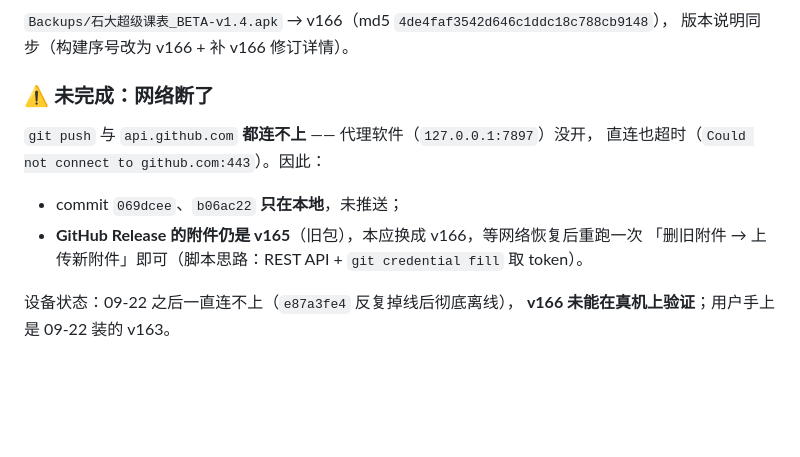
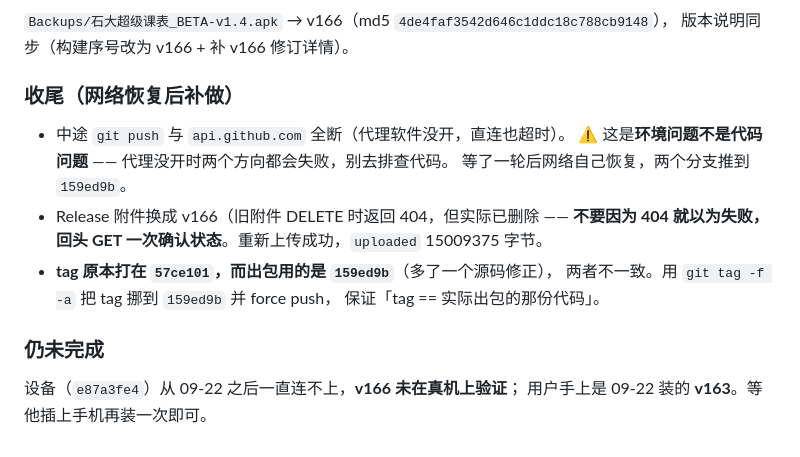
Before and after one commit to Naatsumeee/SHZUSuperSchedule, a Markdown page: .workbuddy/memory/2026-09-25.md, the part around the change. Drawn GitHub-style; blank space fills up the shorter version.

Commit message:
收尾记录：网络中断与恢复、Release 附件换 v166、tag 挪到出包提交

```diff
--- a/.workbuddy/memory/2026-09-25.md
+++ b/.workbuddy/memory/2026-09-25.md
@@ -53,12 +53,16 @@ km_build_v*.txt
 `Backups/石大超级课表_BETA-v1.4.apk` → v166（md5 `4de4faf3542d646c1ddc18c788cb9148`），
 版本说明同步（构建序号改为 v166 + 补 v166 修订详情）。
 
-### ⚠️ 未完成：网络断了
-`git push` 与 `api.github.com` **都连不上** —— 代理软件（`127.0.0.1:7897`）没开，
-直连也超时（`Could not connect to github.com:443`）。因此：
-- commit `069dcee`、`b06ac22` **只在本地**，未推送；
-- **GitHub Release 的附件仍是 v165**（旧包），本应换成 v166，等网络恢复后重跑一次
-  「删旧附件 → 上传新附件」即可（脚本思路：REST API + `git credential fill` 取 token）。
+### 收尾（网络恢复后补做）
+- 中途 `git push` 与 `api.github.com` 全断（代理软件没开，直连也超时）。
+  ⚠️ 这是**环境问题不是代码问题** —— 代理没开时两个方向都会失败，别去排查代码。
+  等了一轮后网络自己恢复，两个分支推到 `159ed9b`。
+- Release 附件换成 v166（旧附件 DELETE 时返回 404，但实际已删除 ——
+  **不要因为 404 就以为失败，回头 GET 一次确认状态**。重新上传成功，`uploaded` 15009375 字节。
+- **tag 原本打在 `57ce101`，而出包用的是 `159ed9b`**（多了一个源码修正），
+  两者不一致。用 `git tag -f -a` 把 tag 挪到 `159ed9b` 并 force push，
+  保证「tag == 实际出包的那份代码」。
 
-设备状态：09-22 之后一直连不上（`e87a3fe4` 反复掉线后彻底离线），
-**v166 未能在真机上验证**；用户手上是 09-22 装的 v163。
+### 仍未完成
+设备（`e87a3fe4`）从 09-22 之后一直连不上，**v166 未在真机上验证**；
+用户手上是 09-22 装的 **v163**。等他插上手机再装一次即可。
```
Also changed, not shown: History/memory/2026-09-25.md (+12 -8 lines).
